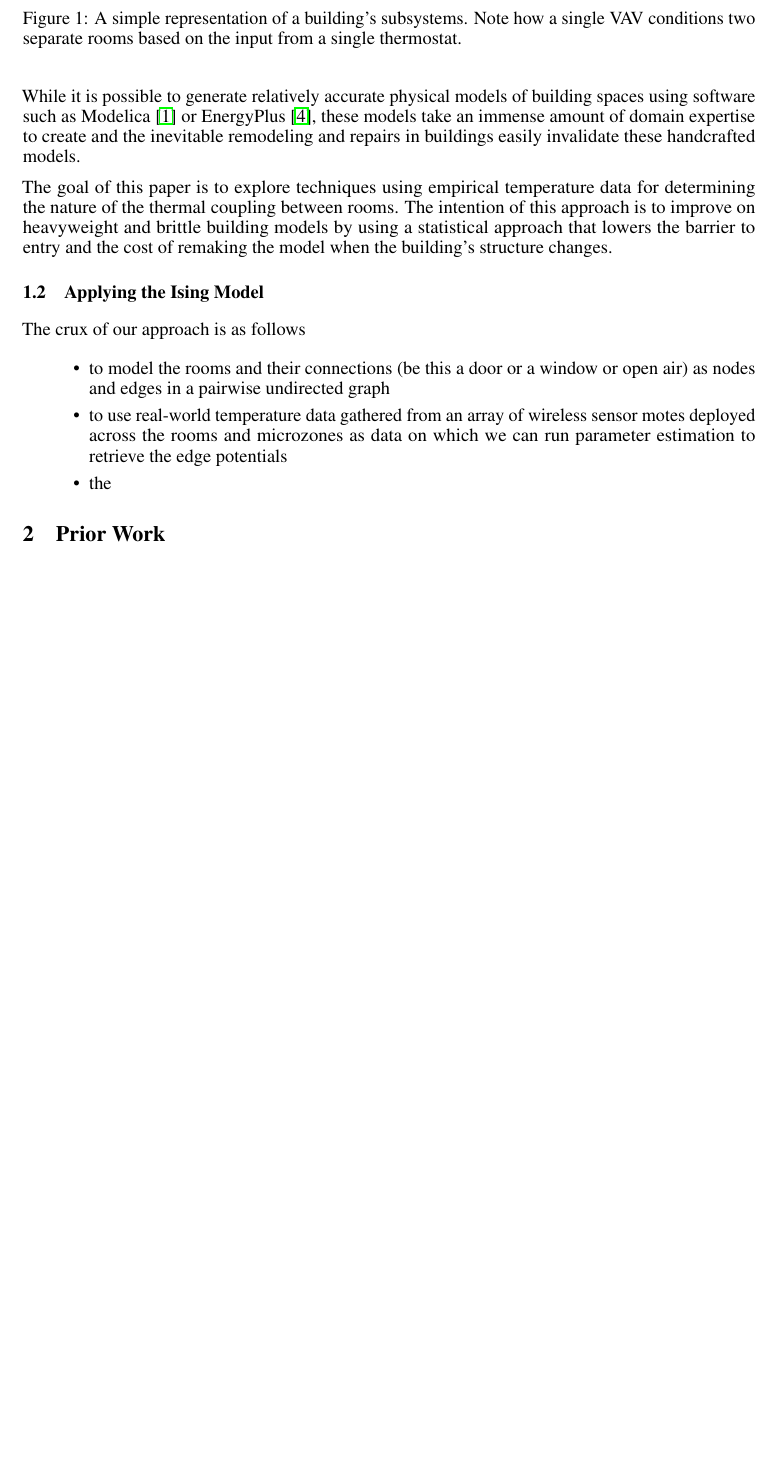
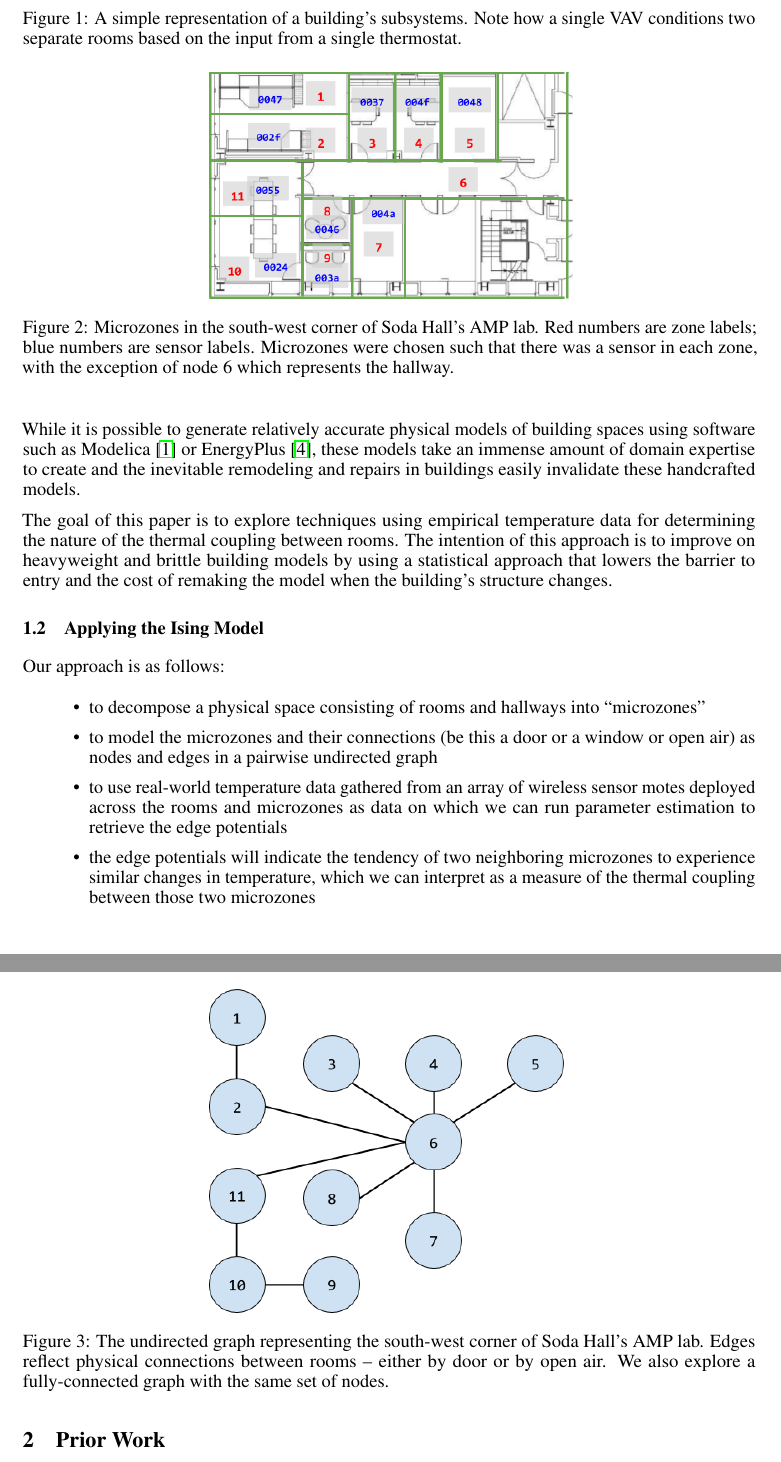
Before and after one commit to gtfierro/cs281project, a LaTeX paper (report/main.tex, which reads report/motivation.tex): part of page 2 of 3 before the commit and two parts of pages 2 and 3 of 3 after it, the two joined at a grey line, cut so that both start at the same text, the shorter picture padded with empty space. Compiled offline with pdfLaTeX.

Commit message:
mroe figs and text

```diff
--- a/report/motivation.tex
+++ b/report/motivation.tex
@@ -40,14 +40,30 @@ The intention of this approach is to improve on heavyweight and brittle building
 
 \subsection{Applying the Ising Model}
 
-The crux of our approach is as follows
+Our approach is as follows:
 
 \begin{itemize}
-\item to model the rooms and their connections (be this a door or a window or open air) as nodes and edges in a pairwise undirected graph
+\item to decompose a physical space consisting of rooms and hallways into ``microzones''
+\item to model the microzones and their connections (be this a door or a window or open air) as nodes and edges in a pairwise undirected graph
 \item to use real-world temperature data gathered from an array of wireless sensor motes deployed across the rooms and microzones as data on which we can run parameter estimation to retrieve the edge potentials
-\item the
+\item the edge potentials will indicate the tendency of two neighboring microzones to experience similar changes in temperature, which we can interpret as a measure of the thermal coupling between those two microzones
+\end{itemize}
 
-\end{itemize}
+
+\begin{figure}
+\centering
+\includegraphics[width=.5\linewidth]{figs/Soda_AMP_microzones}
+\caption{Microzones in the south-west corner of Soda Hall's AMP lab. Red numbers are zone labels; blue numbers are sensor labels. Microzones were chosen such that there was a sensor in each zone, with the exception of node 6 which represents the hallway.}
+\label{fig:soda_amp_microzones}
+\end{figure}
+
+
+\begin{figure}
+\centering
+\includegraphics[width=.5\linewidth]{figs/SodaEdgeGraph}
+\caption{The undirected graph representing the south-west corner of Soda Hall's AMP lab. Edges reflect physical connections between rooms -- either by door or by open air. We also explore a fully-connected graph with the same set of nodes.}
+\label{fig:soda_amp_microzones}
+\end{figure}
 
 
 \if 0
```
Also changed, not shown: report/figs/SodaEdgeGraph.png (added), report/figs/Soda_AMP_microzones.png (added).
